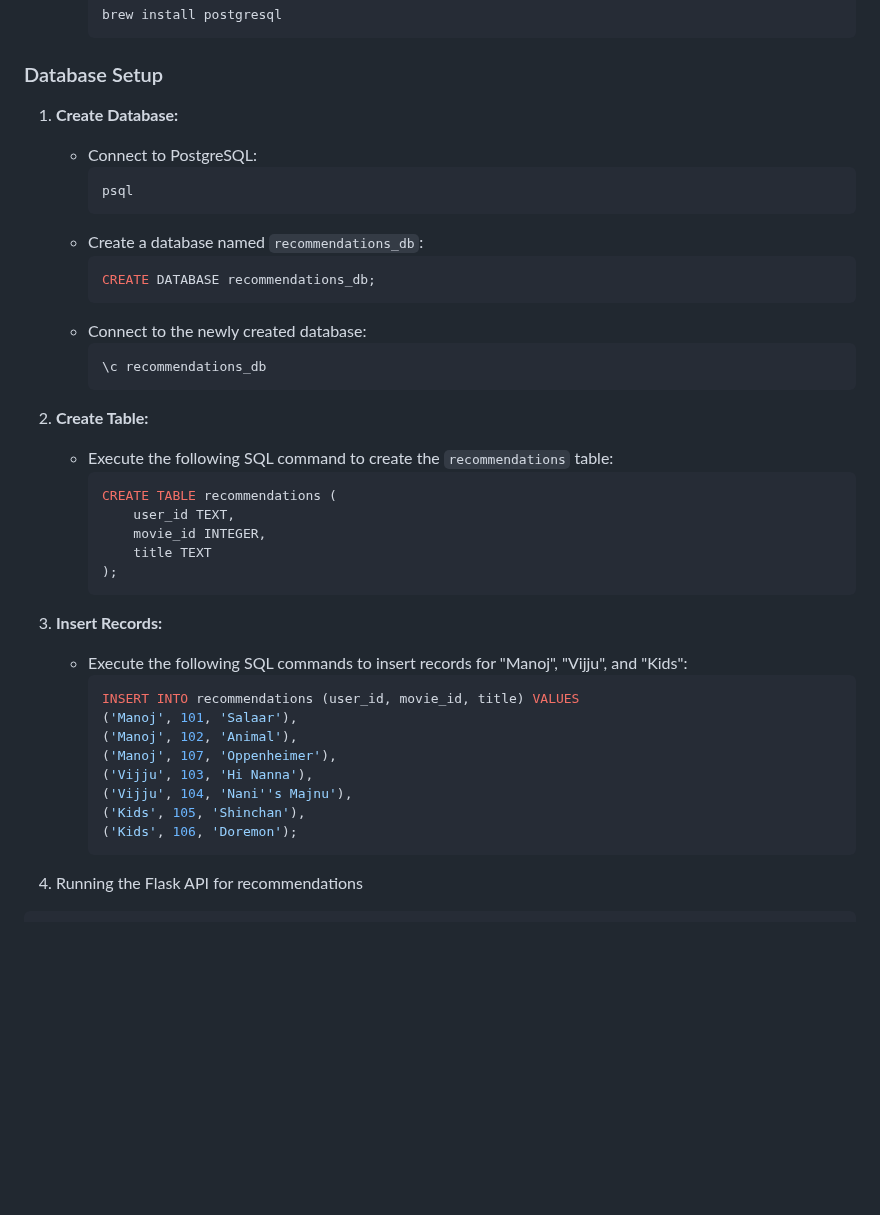
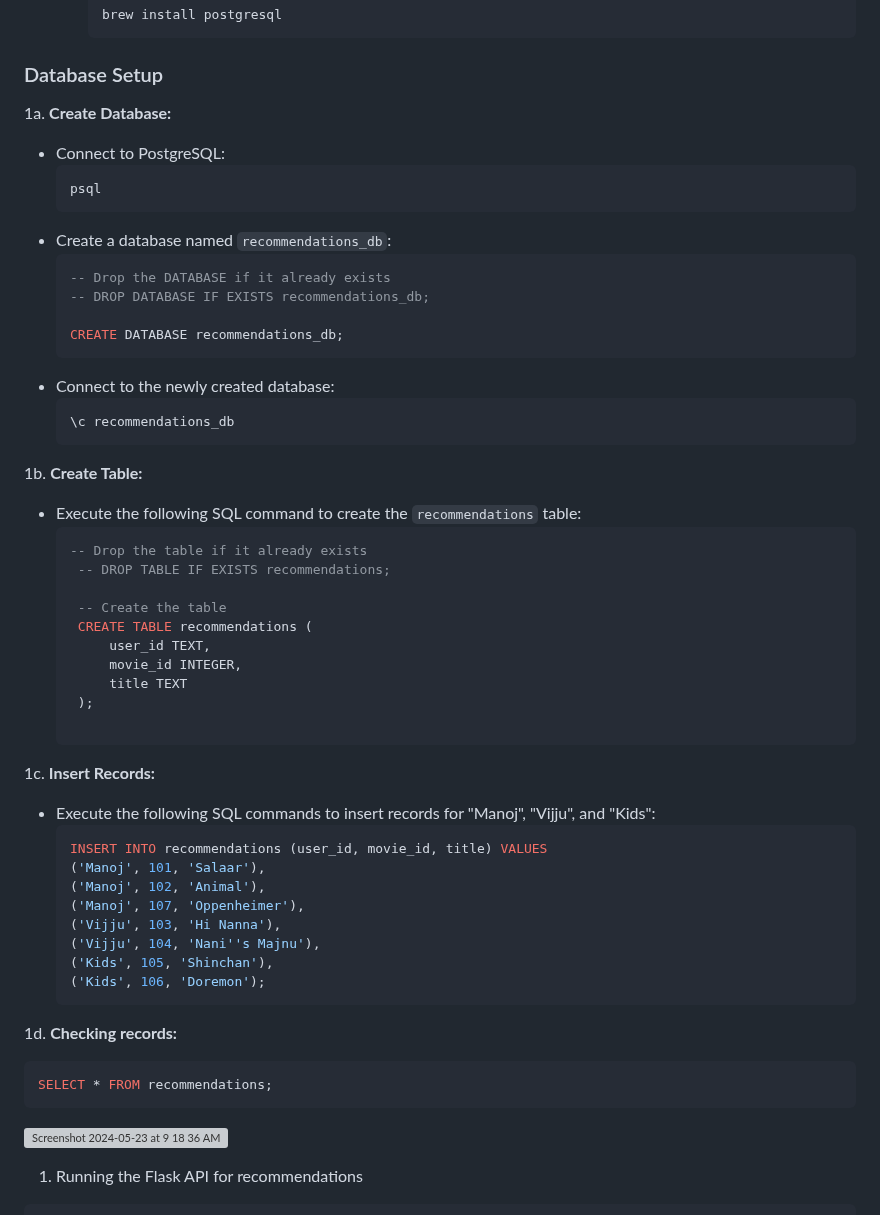
Before and after one commit to manojbusam/Top-Pick-Recommender-system, a Markdown page: README.md, the part around the change. Drawn GitHub-style; blank space fills up the shorter version; grey boxes are pictures that could not be loaded.

````diff
--- a/README.md
+++ b/README.md
@@ -24,13 +24,16 @@ Brief description of your project.
 
 ### Database Setup
 
-1. **Create Database:**
+1a. **Create Database:**
    - Connect to PostgreSQL:
      ```
      psql
      ```
    - Create a database named `recommendations_db`:
      ```sql
+     -- Drop the DATABASE if it already exists
+     -- DROP DATABASE IF EXISTS recommendations_db;
+
      CREATE DATABASE recommendations_db;
      ```
    - Connect to the newly created database:
@@ -38,17 +41,22 @@ Brief description of your project.
      \c recommendations_db
      ```
 
-2. **Create Table:**
+1b. **Create Table:**
    - Execute the following SQL command to create the `recommendations` table:
      ```sql
-     CREATE TABLE recommendations (
-         user_id TEXT,
-         movie_id INTEGER,
-         title TEXT
-     );
+     -- Drop the table if it already exists
+      -- DROP TABLE IF EXISTS recommendations;
+
+      -- Create the table
+      CREATE TABLE recommendations (
+          user_id TEXT,
+          movie_id INTEGER,
+          title TEXT
+      );
+
      ```
 
-3. **Insert Records:**
+1c. **Insert Records:**
    - Execute the following SQL commands to insert records for "Manoj", "Vijju", and "Kids":
      ```sql
      INSERT INTO recommendations (user_id, movie_id, title) VALUES
@@ -61,7 +69,12 @@ Brief description of your project.
      ('Kids', 106, 'Doremon');
      ```
 
+1d. **Checking records:**
 
+   ```sql
+   SELECT * FROM recommendations;
+   ```
+![Screenshot 2024-05-23 at 9 18 36 AM](https://github.com/manojbusam/Top-Pick-Recommender-system/assets/44409170/b908c13f-e859-4fd1-bdcf-d868c07ba530)
 
 
 
````
